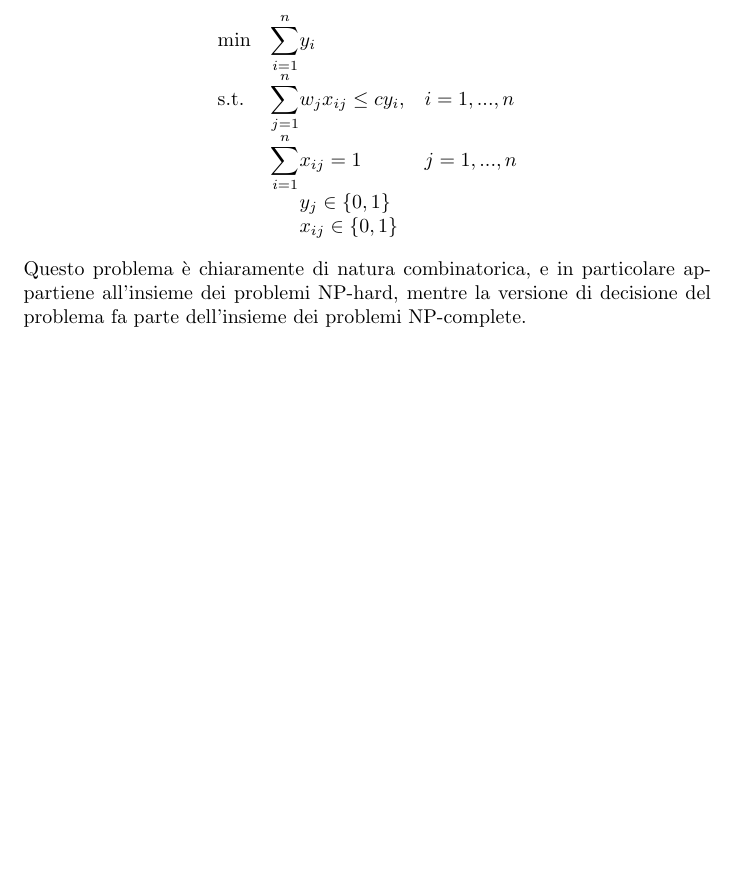
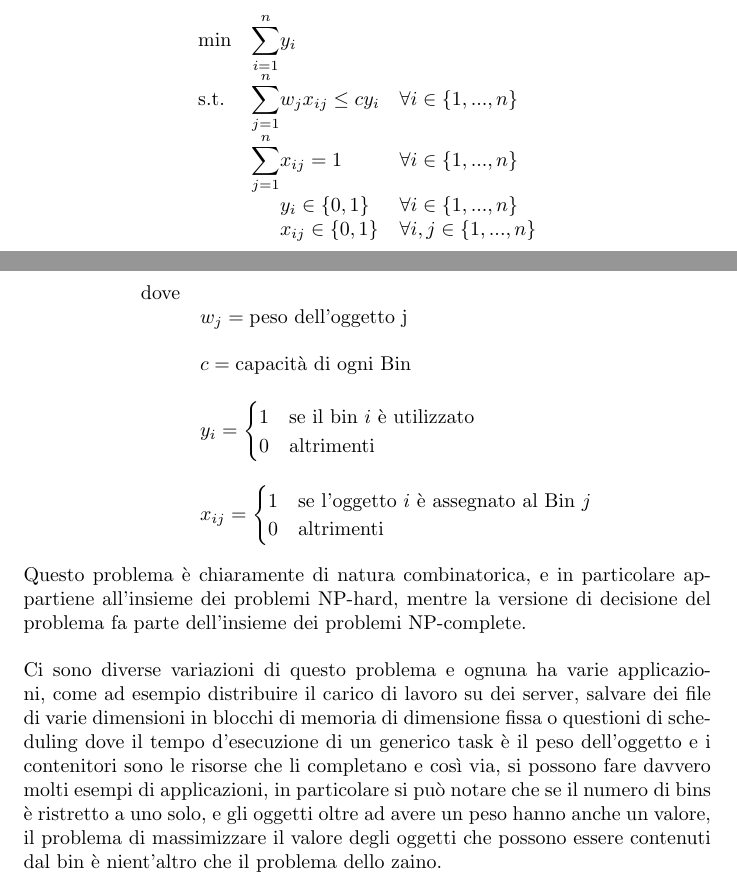
Before and after one commit to Pur2all/Bin-Packing-Problem-Analysis, a LaTeX thesis (Thesis/Tesi.tex, which reads Thesis/Chapters/Chapter01.tex): part of the page before the commit and two parts of pages 1 and 2 of 2 after it, the two joined at a grey line, cut so that both start at the same text, the shorter picture padded with empty space. Compiled offline with pdfLaTeX.

Commit message:
Indented and formatted well, plus some additions

```diff
--- a/Thesis/Chapters/Chapter01.tex
+++ b/Thesis/Chapters/Chapter01.tex
@@ -7,13 +13,40 @@ Un altro modo di formulare il problema è attraverso la programmazione lineare i
 \begin{quote}
 	\begin{equation*}
 		\begin{array}{ll@{}ll}
-			\text{min}  & \displaystyle\sum\limits_{i=1}^{n} & y_i \\
-			\text{s.t.} & \displaystyle\sum\limits_{j=1}^{n} & w_j x_{ij} \leq c y_i,  & i=1 ,..., n\\
-		                & \displaystyle\sum\limits_{i=1}^{n} & x_{ij} = 1 & j=1 ,..., n\\
-		             	& 								     & y_{j} \in \{0,1\}\\
-		                & 								     & x_{ij} \in \{0,1\}\\
+			\text{min}  & \displaystyle\sum\limits_{i=1}^{n} & y_i 					  & \\
+			\text{s.t.} & \displaystyle\sum\limits_{j=1}^{n} & w_j x_{ij} \leq c y_i  & \forall i \in \{1, ..., n\}    \\
+		                & \displaystyle\sum\limits_{j=1}^{n} & x_{ij} = 1 			  & \forall i \in \{1, ..., n\}    \\
+		             	& 								     & y_{i} \in \{0,1\}	  & \forall i \in \{1, ..., n\}    \\
+		                & 								     & x_{ij} \in \{0,1\}  	  & \forall i, j \in \{1, ..., n\} \\
 		\end{array}
-\end{equation*}
+	\end{equation*}
+
+	\begin{equation*}
+		\begin{array}{ll@{}ll}
+	    	\text{dove} &									& \\
+	    				& w_j = \text{peso dell'oggetto j}	& \\ \\
+		    			& c = \text{capacità di ogni Bin}	& \\ \\
+		    			& y_i =
+		    				\begin{cases}
+    							1 & \text{se il bin } i \text{ è utilizzato} \\
+    							0 & \text{altrimenti}
+							\end{cases}					    & \\ \\
+						& x_{ij} =
+							\begin{cases}
+    							1 & \text{se l'oggetto } i \text{ è assegnato al Bin } j \\
+    							0 & \text{altrimenti}
+							\end{cases}					    & \\
+		\end{array}
+	\end{equation*}
 
 \end{quote}
-Questo problema è chiaramente di natura combinatorica, e in particolare appartiene all'insieme dei problemi NP-hard, mentre la versione di decisione del problema fa parte dell'insieme dei problemi NP-complete.
+
+\noindent
+Questo problema è chiaramente di natura combinatorica, e in particolare appartiene all'insieme dei problemi NP-hard, mentre
+la versione di decisione del problema fa parte dell'insieme dei problemi NP-complete.\\ \\
+Ci sono diverse variazioni di questo problema e ognuna ha varie applicazioni, come ad esempio distribuire il carico di
+lavoro su dei server, salvare dei file di varie dimensioni in blocchi di memoria di dimensione fissa o questioni di
+scheduling dove il tempo d'esecuzione di un generico task è il peso dell'oggetto e i contenitori sono le risorse che li
+completano e così via, si possono fare davvero molti esempi di applicazioni, in particolare si può notare che se il numero
+di bins è ristretto a uno solo, e gli oggetti oltre ad avere un peso hanno anche un valore, il problema di massimizzare il
+valore degli oggetti che possono essere contenuti dal bin è nient'altro che il problema dello zaino.
```
Also changed, not shown: Thesis/Chapters/Chapter01.tex (8 more changed lines).
